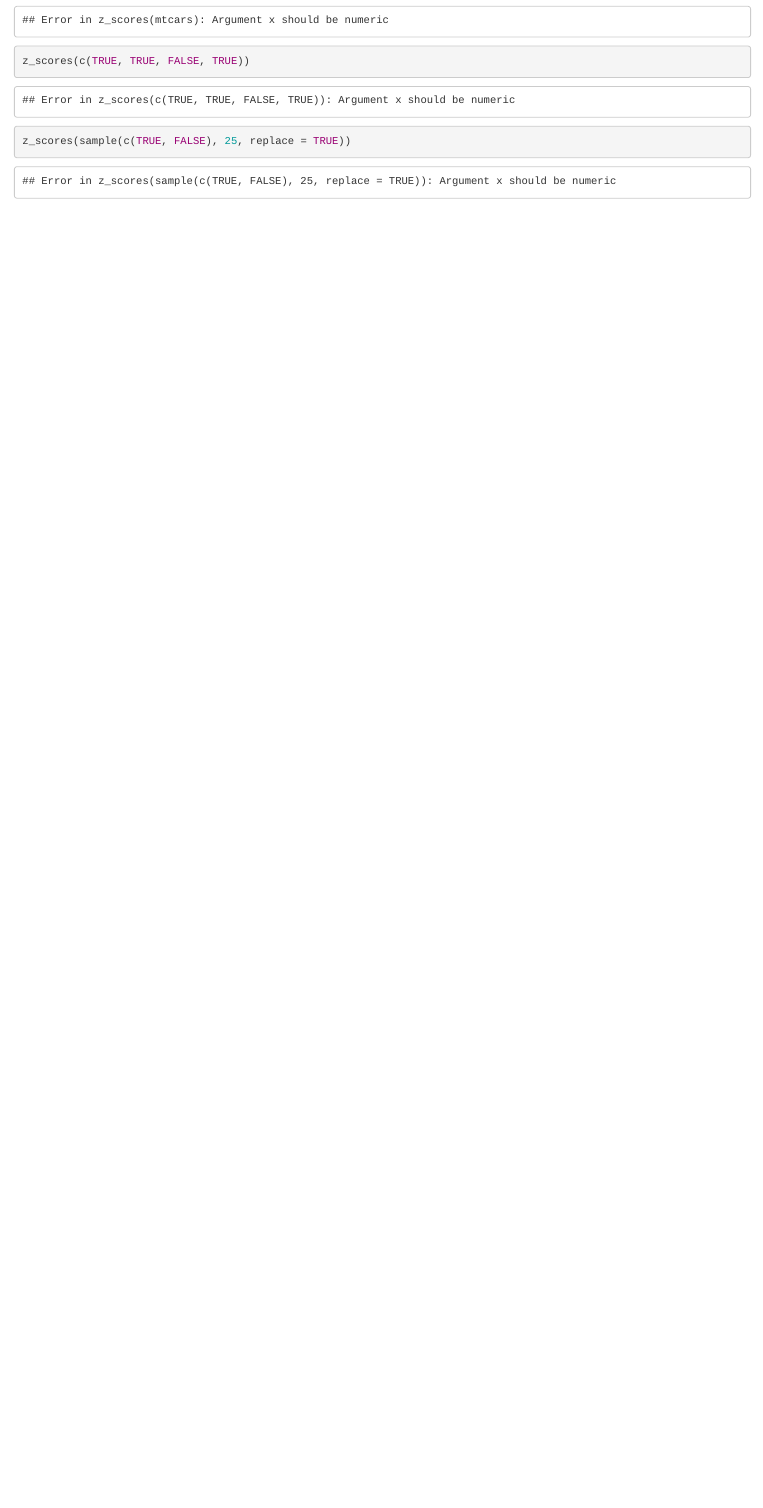
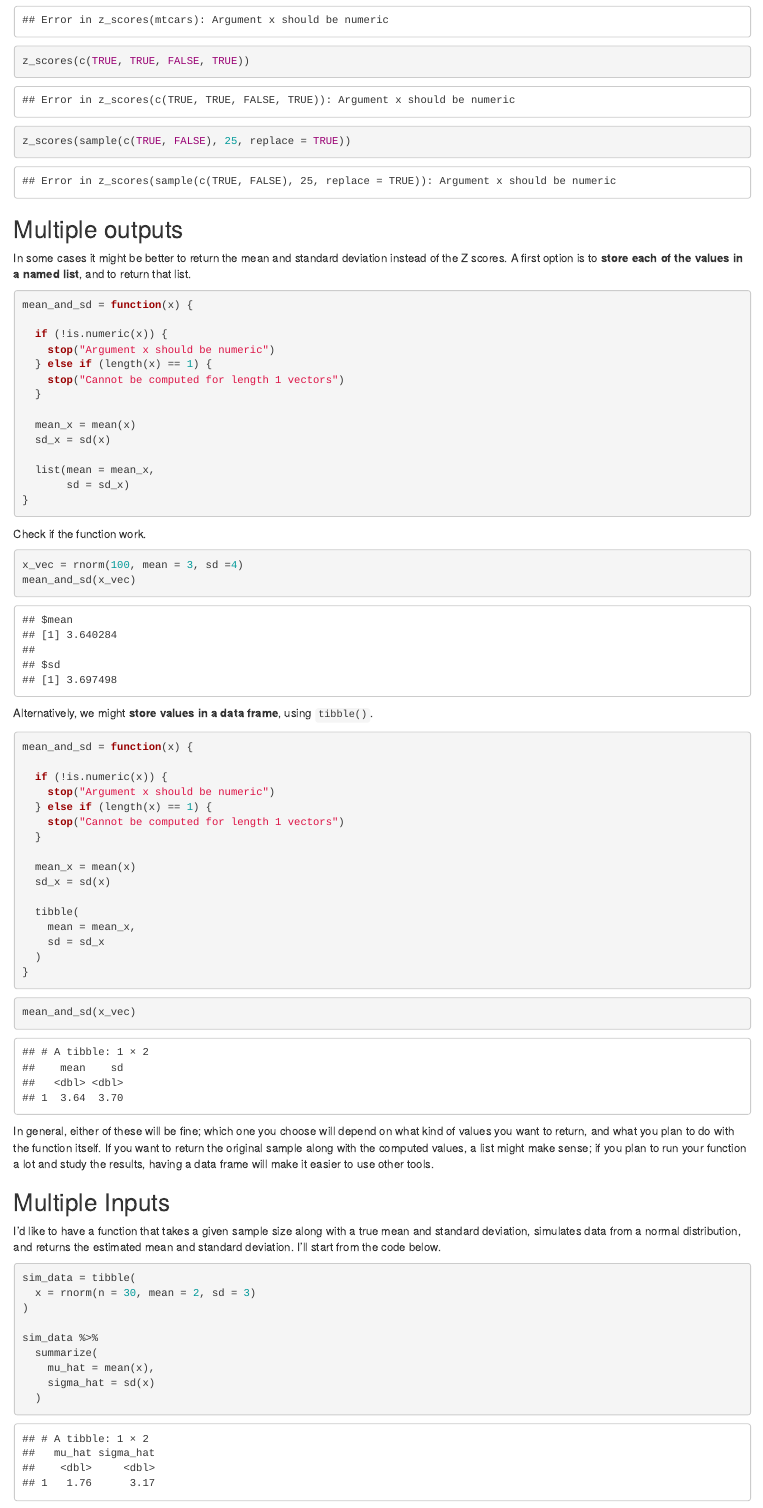
Before and after one commit to AliceWTY/iteration, an R Markdown document (Writing functions.Rmd): the page in a window 1100 px wide, from 2260 px down. Rendered offline with R 4.5, knitr and Pandoc, with nearby package versions; code that draws random numbers runs with fixed seeds of ours.

Commit message:
multiple inputs and outputs

````diff
--- a/Writing functions.Rmd
+++ b/Writing functions.Rmd
@@ -96,3 +96,76 @@ z_scores(mtcars)
 z_scores(c(TRUE, TRUE, FALSE, TRUE))
 z_scores(sample(c(TRUE, FALSE), 25, replace = TRUE))
 ```
+
+
+
+## Multiple outputs
+
+In some cases it might be better to return the mean and standard deviation instead of the Z scores. A first option is to **store each of the values in a named list**, and to return that list.
+
+```{r}
+mean_and_sd = function(x) {
+
+  if (!is.numeric(x)) {
+    stop("Argument x should be numeric")
+  } else if (length(x) == 1) {
+    stop("Cannot be computed for length 1 vectors")
+  }
+
+  mean_x = mean(x)
+  sd_x = sd(x)
+
+  list(mean = mean_x,
+       sd = sd_x)
+}
+```
+
+Check if the function work.
+
+```{r}
+x_vec = rnorm(100, mean = 3, sd =4)
+mean_and_sd(x_vec)
+```
+
+Alternatively, we might **store values in a data frame**, using `tibble()`.
+
+```{r}
+mean_and_sd = function(x) {
+
+  if (!is.numeric(x)) {
+    stop("Argument x should be numeric")
+  } else if (length(x) == 1) {
+    stop("Cannot be computed for length 1 vectors")
+  }
+
+  mean_x = mean(x)
+  sd_x = sd(x)
+
+  tibble(
+    mean = mean_x,
+    sd = sd_x
+  )
+}
+```
+
+```{r}
+mean_and_sd(x_vec)
+```
+
+In general, either of these will be fine; which one you choose will depend on what kind of values you want to return, and what you plan to do with the function itself. If you want to return the original sample along with the computed values, a list might make sense; if you plan to run your function a lot and study the results, having a data frame will make it easier to use other tools.
+
+
+
+## Multiple Inputs
+
+I’d like to have a function that takes a given sample size along with a true mean and standard deviation, simulates data from a normal distribution, and returns the estimated mean and standard deviation. I’ll start from the code below.
+
+```{r}
+sim_data = tibble(
+  x = rnorm(n = 30, mean = 2, sd = 3)
+)
+
+sim_data %>%
+  summarize(
+    mu_hat = mean(x),
+    sigma_hat = sd(x)
````
Also changed, not shown: Writing-functions.html, Writing functions.Rmd (34 more changed lines).
